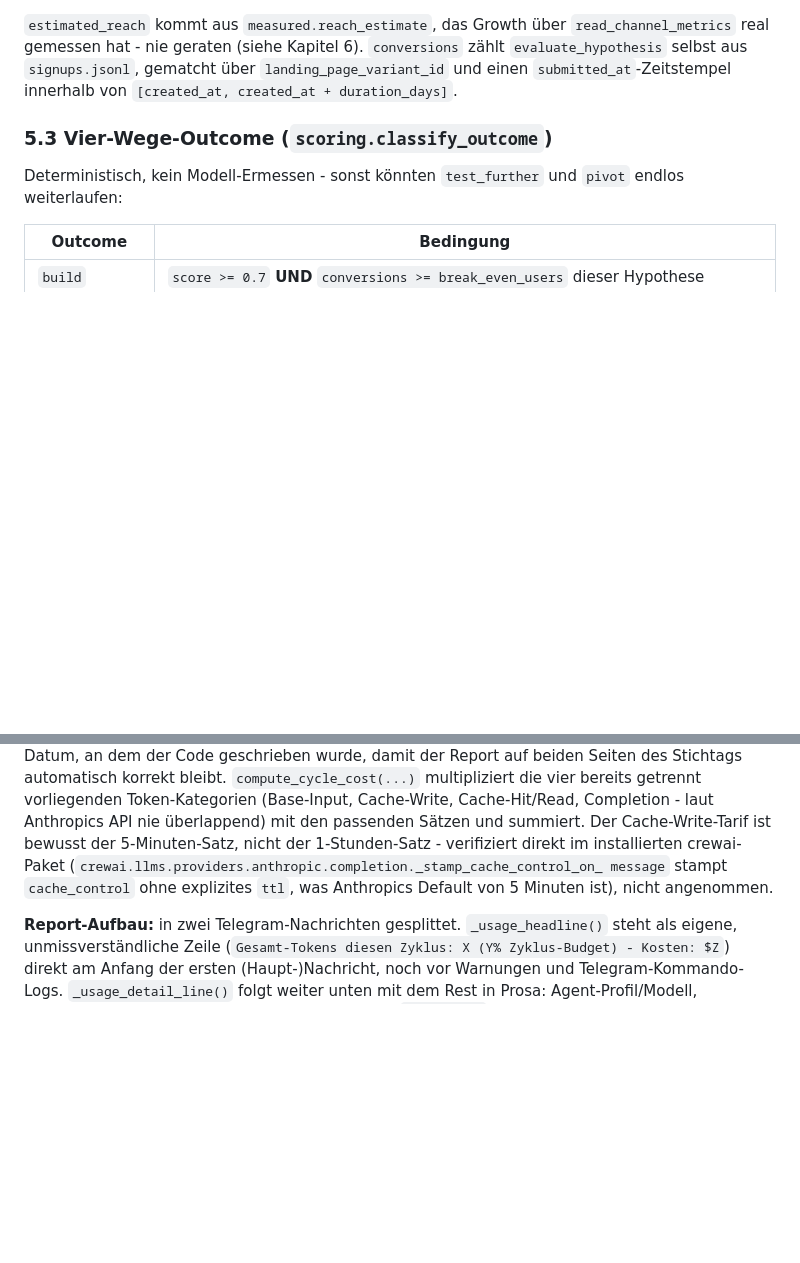
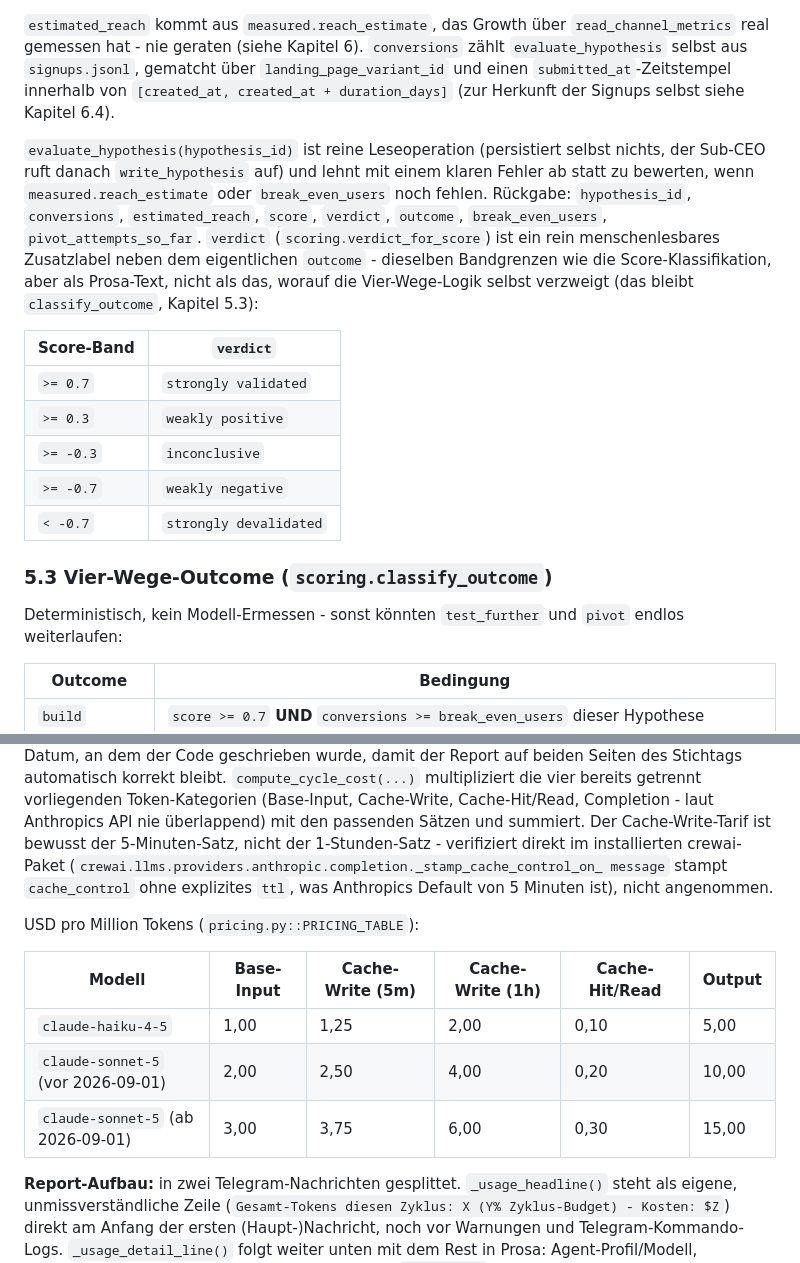
Before and after one commit to evolution5s/api-sentinel, a Markdown page: README.md, 2 parts joined by grey strips. Rendered like a GitHub page; blank space fills up the shorter version.

```diff
--- a/README.md
+++ b/README.md
@@ -500,7 +500,28 @@ Kontinuierlich zwischen -1 und 1 in 0,1-Schritten. `failure_rate` und
 `read_channel_metrics` real gemessen hat - nie geraten (siehe Kapitel 6).
 `conversions` zählt `evaluate_hypothesis` selbst aus `signups.jsonl`,
 gematcht über `landing_page_variant_id` und einen `submitted_at`-Zeitstempel
-innerhalb von `[created_at, created_at + duration_days]`.
+innerhalb von `[created_at, created_at + duration_days]` (zur Herkunft der
+Signups selbst siehe Kapitel 6.4).
+
+`evaluate_hypothesis(hypothesis_id)` ist reine Leseoperation (persistiert
+selbst nichts, der Sub-CEO ruft danach `write_hypothesis` auf) und lehnt
+mit einem klaren Fehler ab statt zu bewerten, wenn `measured.reach_estimate`
+oder `break_even_users` noch fehlen. Rückgabe: `hypothesis_id`,
+`conversions`, `estimated_reach`, `score`, `verdict`, `outcome`,
+`break_even_users`, `pivot_attempts_so_far`. `verdict`
+(`scoring.verdict_for_score`) ist ein rein menschenlesbares Zusatzlabel
+neben dem eigentlichen `outcome` - dieselben Bandgrenzen wie die
+Score-Klassifikation, aber als Prosa-Text, nicht als das, worauf die
+Vier-Wege-Logik selbst verzweigt (das bleibt `classify_outcome`, Kapitel
+5.3):
+
+| Score-Band | `verdict` |
+|---|---|
+| `>= 0.7` | `strongly validated` |
+| `>= 0.3` | `weakly positive` |
+| `>= -0.3` | `inconclusive` |
+| `>= -0.7` | `weakly negative` |
+| `< -0.7` | `strongly devalidated` |
 
 ### 5.3 Vier-Wege-Outcome (`scoring.classify_outcome`)
 
@@ -1056,6 +1104,14 @@ der 1-Stunden-Satz - verifiziert direkt im installierten crewai-Paket
 message` stampt `cache_control` ohne explizites `ttl`, was Anthropics
 Default von 5 Minuten ist), nicht angenommen.
 
+USD pro Million Tokens (`pricing.py::PRICING_TABLE`):
+
+| Modell | Base-Input | Cache-Write (5m) | Cache-Write (1h) | Cache-Hit/Read | Output |
+|---|---|---|---|---|---|
+| `claude-haiku-4-5` | 1,00 | 1,25 | 2,00 | 0,10 | 5,00 |
+| `claude-sonnet-5` (vor 2026-09-01) | 2,00 | 2,50 | 4,00 | 0,20 | 10,00 |
+| `claude-sonnet-5` (ab 2026-09-01) | 3,00 | 3,75 | 6,00 | 0,30 | 15,00 |
+
 **Report-Aufbau:** in zwei Telegram-Nachrichten gesplittet.
 `_usage_headline()` steht als eigene, unmissverständliche Zeile
 (`Gesamt-Tokens diesen Zyklus: X (Y% Zyklus-Budget) - Kosten: $Z`) direkt am
```
Also changed, not shown: other parts of README.md (+58 -8 lines).
